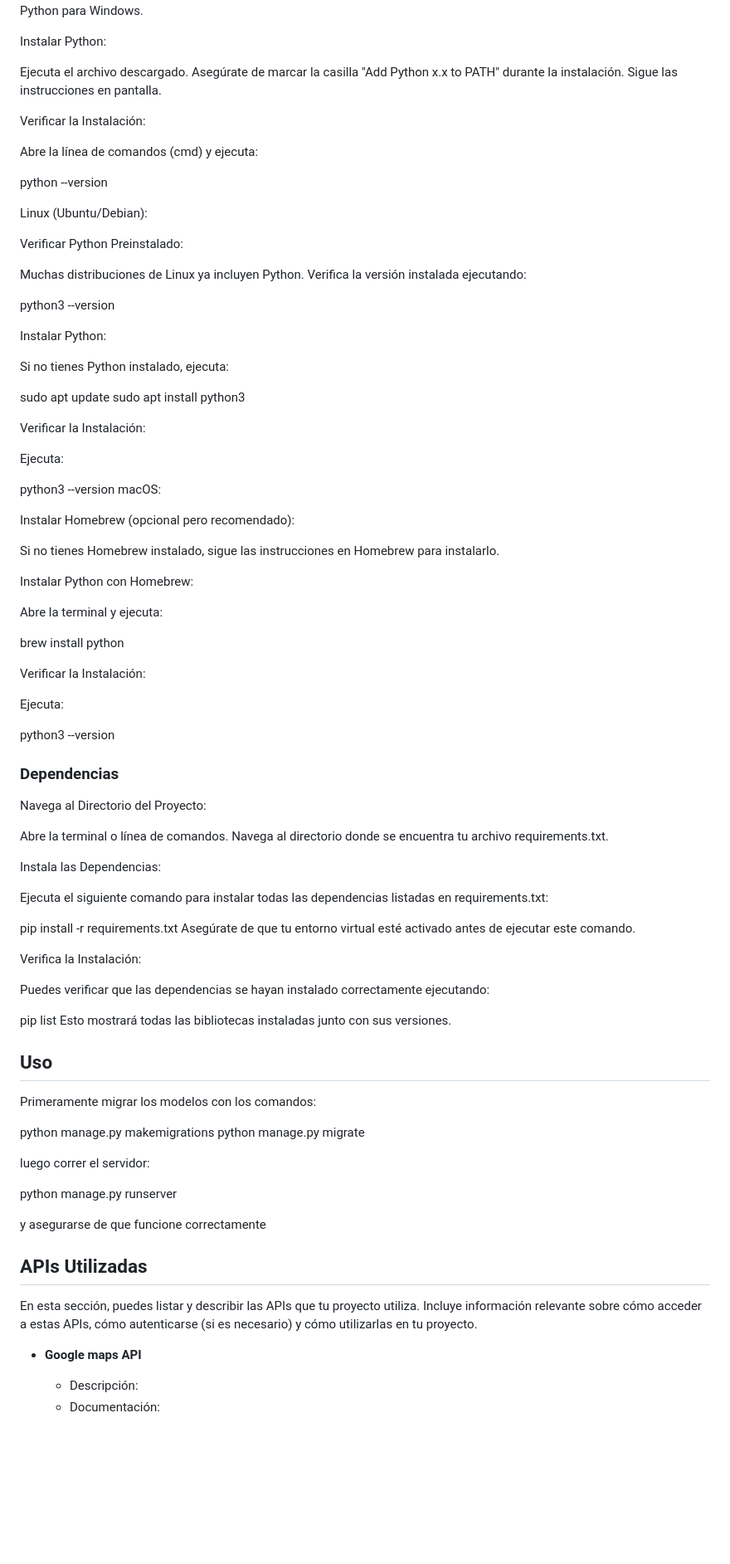
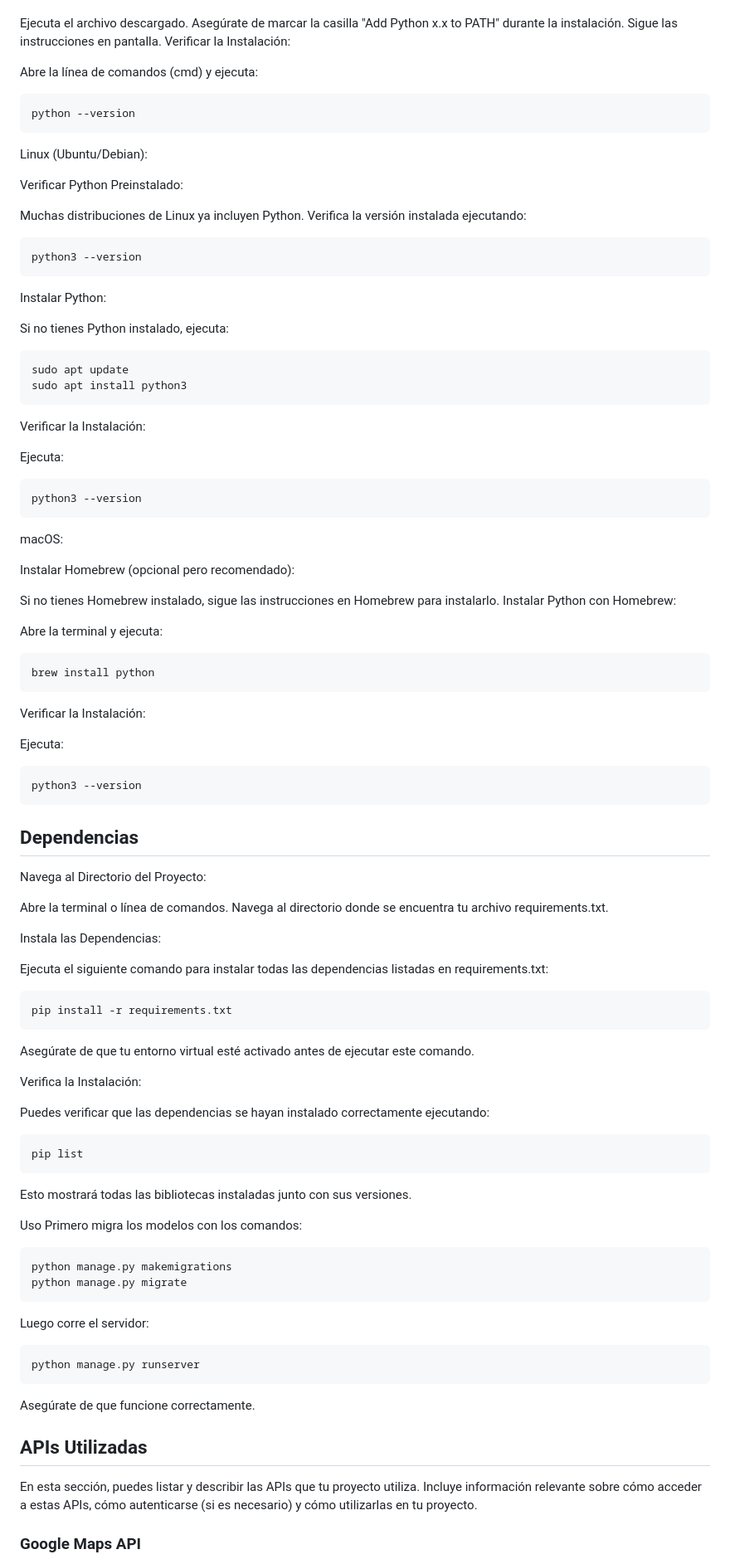
Before and after one commit to MetallisVH/Taxis_Tarapaca, a Markdown page: README.md, the part around the change printed below. Shown: that part at 83% size. Drawn GitHub-style; blank space fills up the shorter version.

````diff
--- a/README.md
+++ b/README.md
@@ -51,58 +53,55 @@ Visita el sitio oficial de Python: Python Downloads.
 Haz clic en el botón "Downloads".
 Selecciona la versión más reciente de Python para Windows.
-
 Instalar Python:
 
 Ejecuta el archivo descargado.
 Asegúrate de marcar la casilla "Add Python x.x to PATH" durante la instalación.
 Sigue las instrucciones en pantalla.
-
 Verificar la Instalación:
 
 Abre la línea de comandos (cmd) y ejecuta:
-
+```
 python --version
-
+```
 Linux (Ubuntu/Debian):
 
 Verificar Python Preinstalado:
 
 Muchas distribuciones de Linux ya incluyen Python. Verifica la versión instalada ejecutando:
-
+```
 python3 --version
-
+```
 Instalar Python:
 
 Si no tienes Python instalado, ejecuta:
-
+```
 sudo apt update
 sudo apt install python3
-
+```
 Verificar la Instalación:
 
 Ejecuta:
-
+```
 python3 --version
+```
 macOS:
 
 Instalar Homebrew (opcional pero recomendado):
 
 Si no tienes Homebrew instalado, sigue las instrucciones en Homebrew para instalarlo.
-
 Instalar Python con Homebrew:
 
 Abre la terminal y ejecuta:
-
+```
 brew install python
-
+```
 Verificar la Instalación:
 
 Ejecuta:
-
+```
 python3 --version
-
-### Dependencias
-
+```
+## Dependencias
 Navega al Directorio del Proyecto:
 
 Abre la terminal o línea de comandos.
@@ -112,35 +111,36 @@ Instala las Dependencias:
 
 Ejecuta el siguiente comando para instalar todas las dependencias listadas en requirements.txt:
 
+```
 pip install -r requirements.txt
+```
 Asegúrate de que tu entorno virtual esté activado antes de ejecutar este comando.
 
 Verifica la Instalación:
 
 Puedes verificar que las dependencias se hayan instalado correctamente ejecutando:
 
+```
 pip list
+```
 Esto mostrará todas las bibliotecas instaladas junto con sus versiones.
 
+Uso
+Primero migra los modelos con los comandos:
 
-## Uso
-
-Primeramente migrar los modelos con los comandos:
-
+```
 python manage.py makemigrations
 python manage.py migrate
+```
+Luego corre el servidor:
 
-luego correr el servidor:
-
+```
 python manage.py runserver
-
-y asegurarse de que funcione correctamente
+```
+Asegúrate de que funcione correctamente.
 
 ## APIs Utilizadas
-
 En esta sección, puedes listar y describir las APIs que tu proyecto utiliza. Incluye información relevante sobre cómo acceder a estas APIs, cómo autenticarse (si es necesario) y cómo utilizarlas en tu proyecto.
 
-- **Google maps API**
-  - Descripción:
-  - Documentación:
+### Google Maps API
 
````
Also changed, not shown: other parts of README.md (+32 -22 lines).
